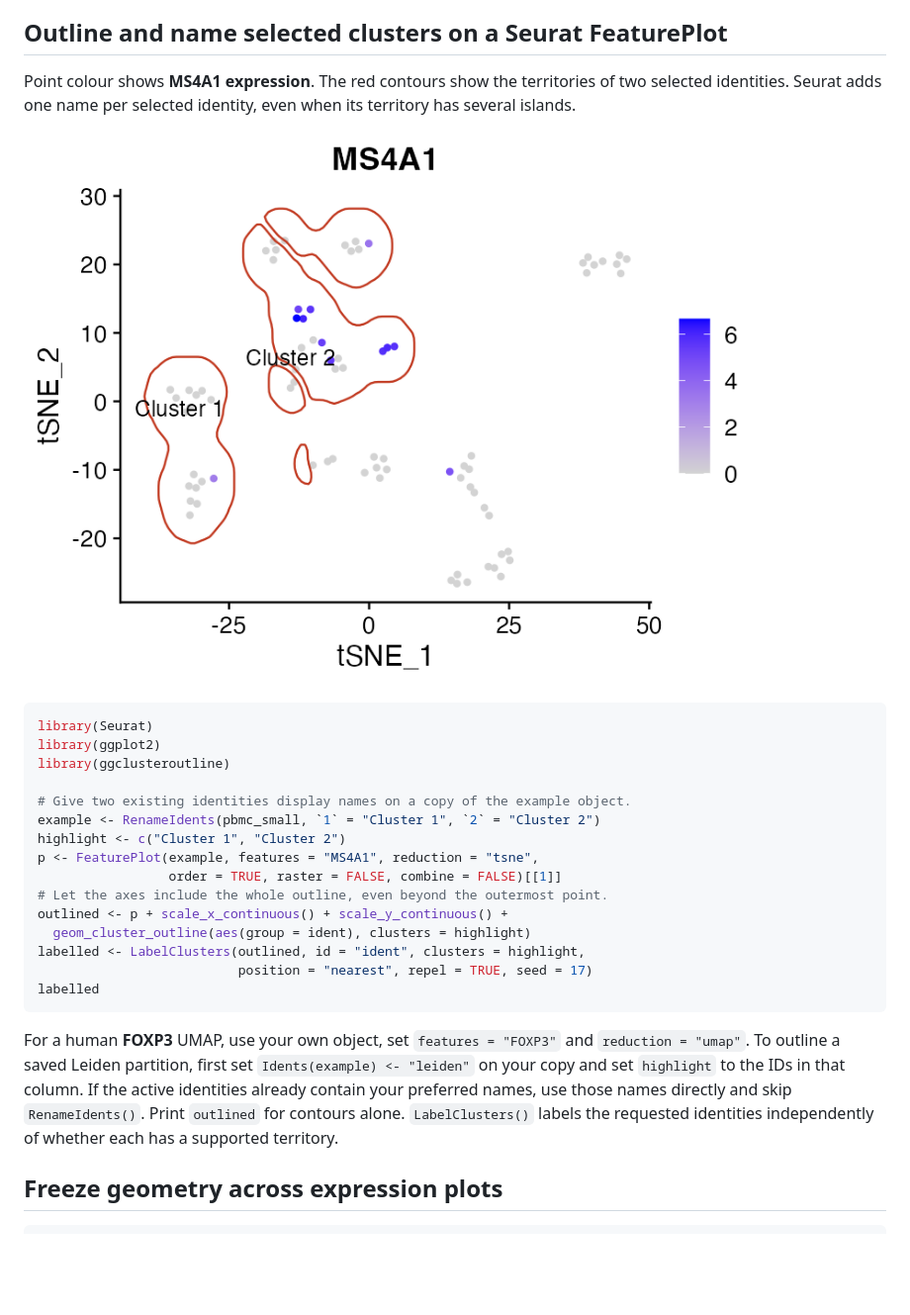
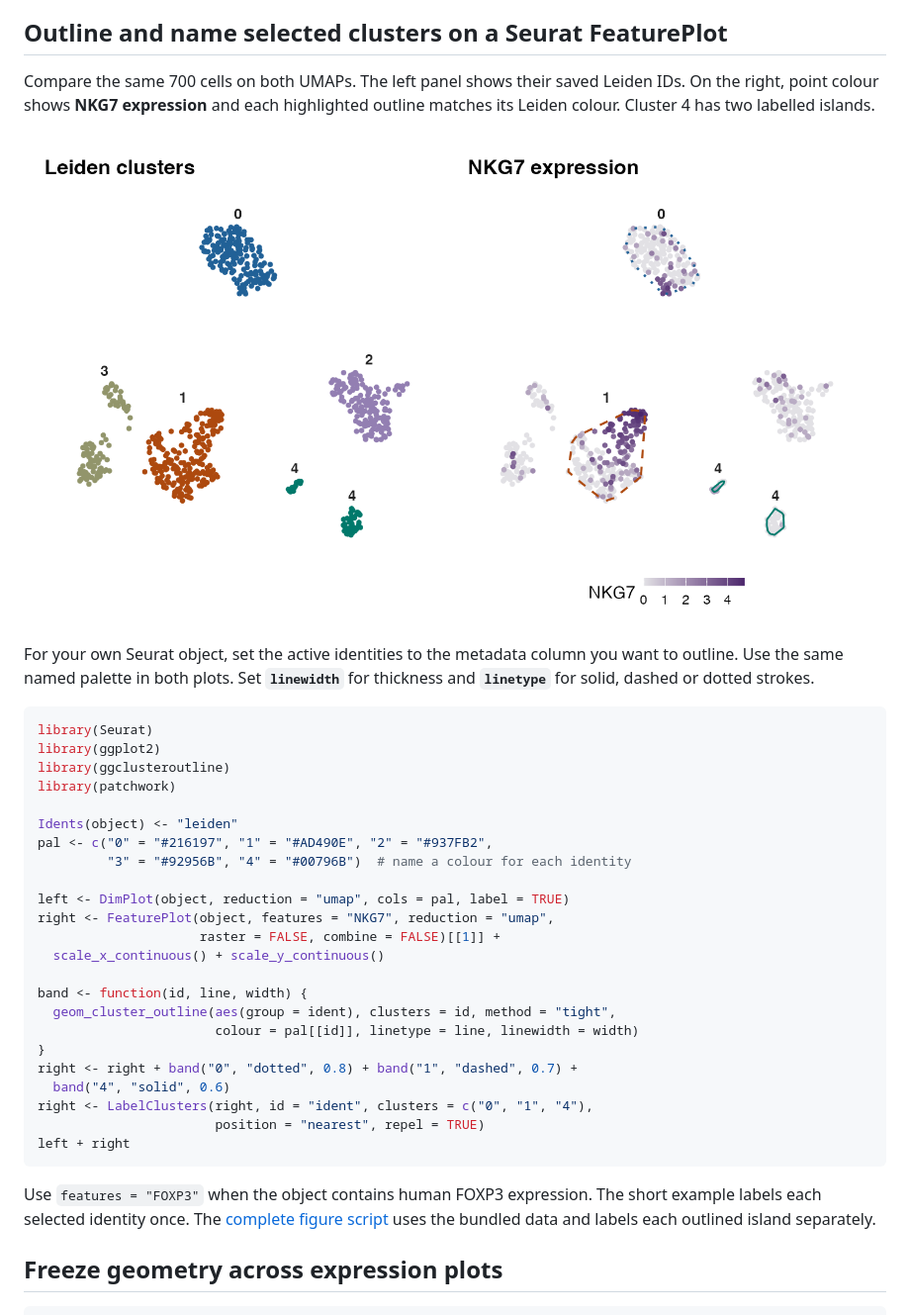
Before and after one commit to nbatada/ggclusteroutline, a Markdown page: README.md, the part around the change. Shown at 99% size. Drawn GitHub-style; pictures changed too: man/figures/seurat-featureplot.png; blank space fills up the shorter version.

Commit message:
Match FeaturePlot outline colours to Leiden and demonstrate stroke styles

````diff
--- a/README.md
+++ b/README.md
@@ -63,29 +63,39 @@ Using an individual ggplot makes the target panel explicit when Seurat returns m
 
 ## Outline and name selected clusters on a Seurat FeaturePlot
 
-Point colour shows **MS4A1 expression**. The red contours show the territories of two selected identities. Seurat adds one name per selected identity, even when its territory has several islands.
+Compare the same 700 cells on both UMAPs. The left panel shows their saved Leiden IDs. On the right, point colour shows **NKG7 expression** and each highlighted outline matches its Leiden colour. Cluster 4 has two labelled islands.
 
-![MS4A1 expression on the example Seurat t-SNE with territories and names for Cluster 1 and Cluster 2](man/figures/seurat-featureplot.png)
+![Matched UMAPs of 700 PBMCs. Leiden IDs on the left, NKG7 expression on the right. Cluster 0 has a dotted blue outline, cluster 1 a dashed orange outline, and both islands of cluster 4 have solid teal outlines.](man/figures/seurat-featureplot.png)
+
+For your own Seurat object, set the active identities to the metadata column you want to outline. Use the same named palette in both plots. Set **`linewidth`** for thickness and **`linetype`** for solid, dashed or dotted strokes.
 
 ```r
 library(Seurat)
 library(ggplot2)
 library(ggclusteroutline)
+library(patchwork)
 
-# Give two existing identities display names on a copy of the example object.
-example <- RenameIdents(pbmc_small, `1` = "Cluster 1", `2` = "Cluster 2")
-highlight <- c("Cluster 1", "Cluster 2")
-p <- FeaturePlot(example, features = "MS4A1", reduction = "tsne",
-                 order = TRUE, raster = FALSE, combine = FALSE)[[1]]
-# Let the axes include the whole outline, even beyond the outermost point.
-outlined <- p + scale_x_continuous() + scale_y_continuous() +
-  geom_cluster_outline(aes(group = ident), clusters = highlight)
-labelled <- LabelClusters(outlined, id = "ident", clusters = highlight,
-                          position = "nearest", repel = TRUE, seed = 17)
-labelled
+Idents(object) <- "leiden"
+pal <- c("0" = "#216197", "1" = "#AD490E", "2" = "#937FB2",
+         "3" = "#92956B", "4" = "#00796B")  # name a colour for each identity
+
+left <- DimPlot(object, reduction = "umap", cols = pal, label = TRUE)
+right <- FeaturePlot(object, features = "NKG7", reduction = "umap",
+                     raster = FALSE, combine = FALSE)[[1]] +
+  scale_x_continuous() + scale_y_continuous()
+
+band <- function(id, line, width) {
+  geom_cluster_outline(aes(group = ident), clusters = id, method = "tight",
+                       colour = pal[[id]], linetype = line, linewidth = width)
+}
+right <- right + band("0", "dotted", 0.8) + band("1", "dashed", 0.7) +
+  band("4", "solid", 0.6)
+right <- LabelClusters(right, id = "ident", clusters = c("0", "1", "4"),
+                       position = "nearest", repel = TRUE)
+left + right
 ```
 
-For a human **FOXP3** UMAP, use your own object, set `features = "FOXP3"` and `reduction = "umap"`. To outline a saved Leiden partition, first set `Idents(example) <- "leiden"` on your copy and set `highlight` to the IDs in that column. If the active identities already contain your preferred names, use those names directly and skip `RenameIdents()`. Print `outlined` for contours alone. `LabelClusters()` labels the requested identities independently of whether each has a supported territory.
+Use `features = "FOXP3"` when the object contains human FOXP3 expression. The short example labels each selected identity once. The [complete figure script](benchmarks/rc/seurat-featureplot.R) uses the bundled data and labels each outlined island separately.
 
 ## Freeze geometry across expression plots
 
````
Also changed, not shown: release/RELEASE_AUDIT_v0.1.1.md (+2 -2 lines), 3 other files.
